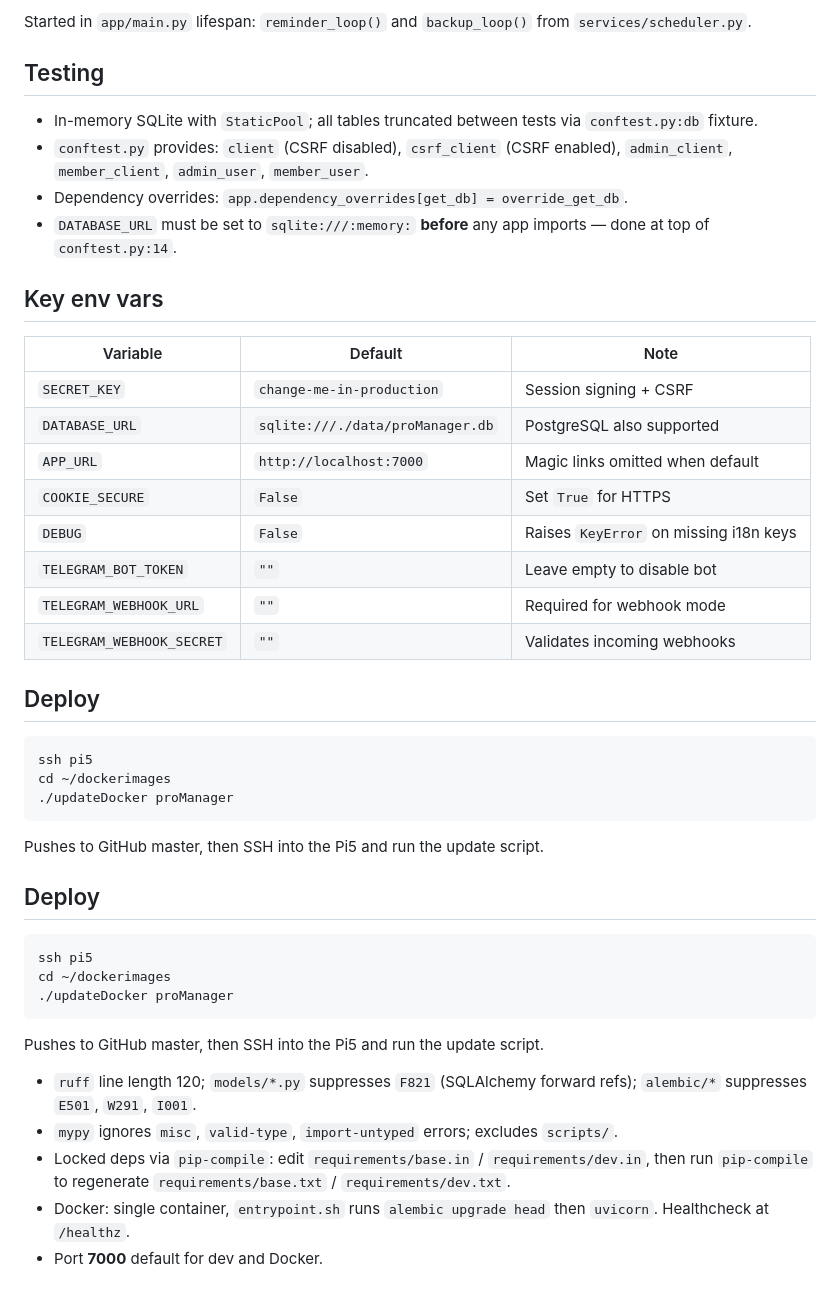
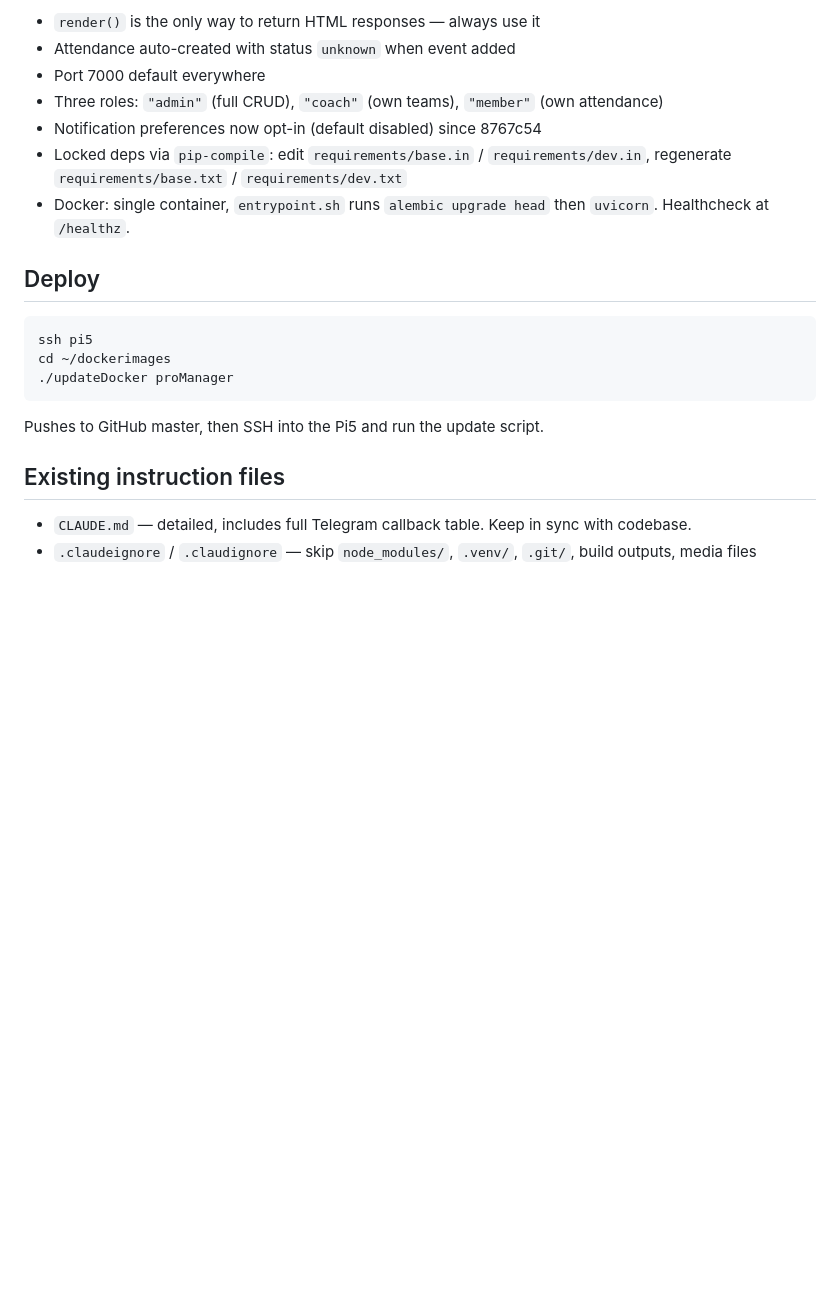
Before and after one commit to dennyschwender/promanager, a Markdown page: AGENTS.md, the part around one of its changes. GitHub-like rendering; blank space fills up the shorter version.

````diff
--- a/AGENTS.md
+++ b/AGENTS.md
@@ -66,24 +63,10 @@ Single persistent inline-keyboard message per user (`User.telegram_notification_
-Started in `app/main.py` lifespan: `reminder_loop()` and `backup_loop()` from `services/scheduler.py`.
-
-## Testing
-
-- In-memory SQLite with `StaticPool`; all tables truncated between tests via `conftest.py:db` fixture.
-- `conftest.py` provides: `client` (CSRF disabled), `csrf_client` (CSRF enabled), `admin_client`, `member_client`, `admin_user`, `member_user`.
-- Dependency overrides: `app.dependency_overrides[get_db] = override_get_db`.
-- `DATABASE_URL` must be set to `sqlite:///:memory:` **before** any app imports — done at top of `conftest.py:14`.
-
-## Key env vars
-
-| Variable | Default | Note |
-|---|---|---|
-| `SECRET_KEY` | `change-me-in-production` | Session signing + CSRF |
-| `DATABASE_URL` | `sqlite:///./data/proManager.db` | PostgreSQL also supported |
-| `APP_URL` | `http://localhost:7000` | Magic links omitted when default |
-| `COOKIE_SECURE` | `False` | Set `True` for HTTPS |
-| `DEBUG` | `False` | Raises `KeyError` on missing i18n keys |
-| `TELEGRAM_BOT_TOKEN` | `""` | Leave empty to disable bot |
-| `TELEGRAM_WEBHOOK_URL` | `""` | Required for webhook mode |
-| `TELEGRAM_WEBHOOK_SECRET` | `""` | Validates incoming webhooks |
+- `render()` is the only way to return HTML responses — always use it
+- Attendance auto-created with status `unknown` when event added
+- Port 7000 default everywhere
+- Three roles: `"admin"` (full CRUD), `"coach"` (own teams), `"member"` (own attendance)
+- Notification preferences now opt-in (default disabled) since 8767c54
+- Locked deps via `pip-compile`: edit `requirements/base.in` / `requirements/dev.in`, regenerate `requirements/base.txt` / `requirements/dev.txt`
+- Docker: single container, `entrypoint.sh` runs `alembic upgrade head` then `uvicorn`. Healthcheck at `/healthz`.
 
 ## Deploy
 
@@ -95,18 +78,7 @@ cd ~/dockerimages
 
 Pushes to GitHub master, then SSH into the Pi5 and run the update script.
 
-## Deploy
+## Existing instruction files
 
-```bash
-ssh pi5
-cd ~/dockerimages
-./updateDocker proManager
-```
-
-Pushes to GitHub master, then SSH into the Pi5 and run the update script.
-
-- `ruff` line length 120; `models/*.py` suppresses `F821` (SQLAlchemy forward refs); `alembic/*` suppresses `E501`, `W291`, `I001`.
-- `mypy` ignores `misc`, `valid-type`, `import-untyped` errors; excludes `scripts/`.
-- Locked deps via `pip-compile`: edit `requirements/base.in` / `requirements/dev.in`, then run `pip-compile` to regenerate `requirements/base.txt` / `requirements/dev.txt`.
-- Docker: single container, `entrypoint.sh` runs `alembic upgrade head` then `uvicorn`. Healthcheck at `/healthz`.
-- Port **7000** default for dev and Docker.
+- `CLAUDE.md` — detailed, includes full Telegram callback table. Keep in sync with codebase.
+- `.claudeignore` / `.claudignore` — skip `node_modules/`, `.venv/`, `.git/`, build outputs, media files
````
Also changed, not shown: other parts of AGENTS.md (+40 -43 lines).
